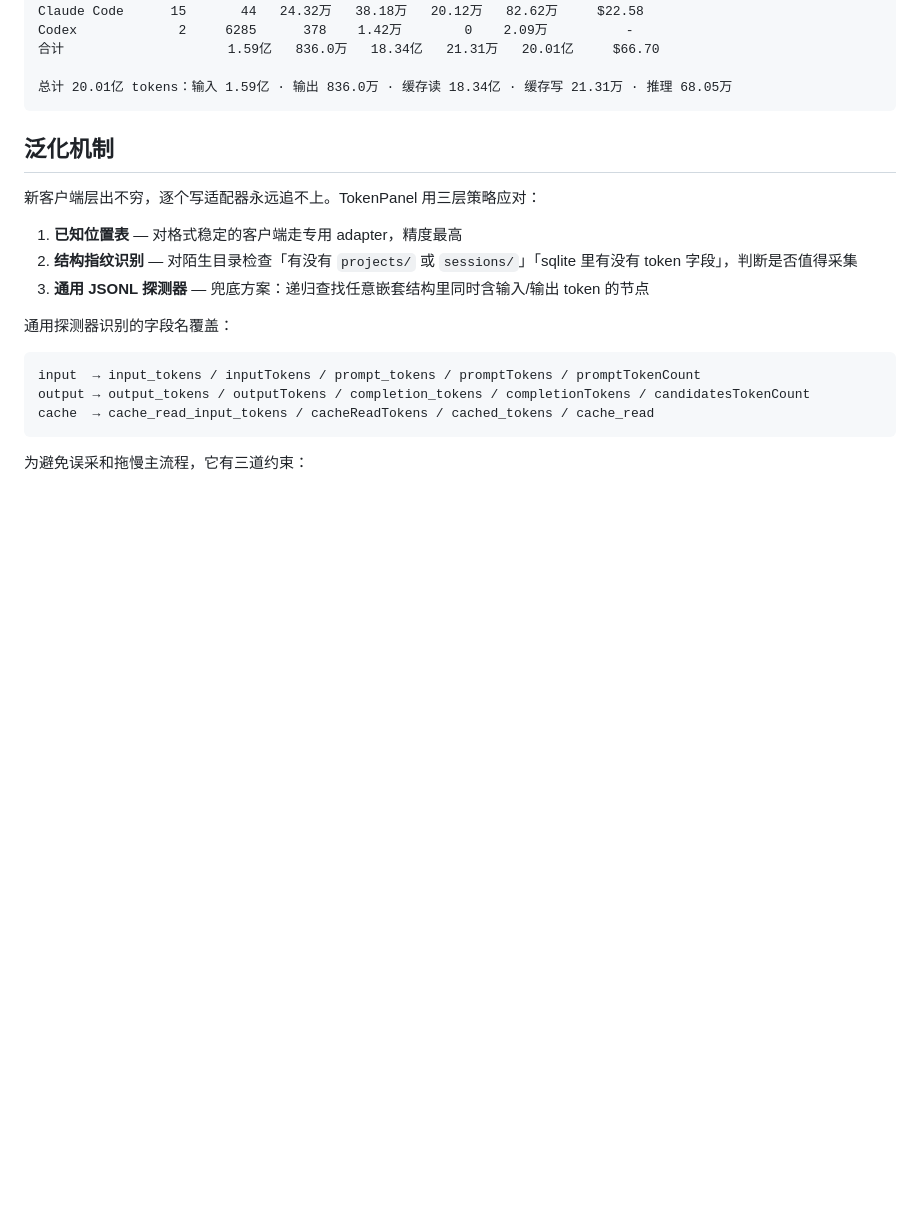
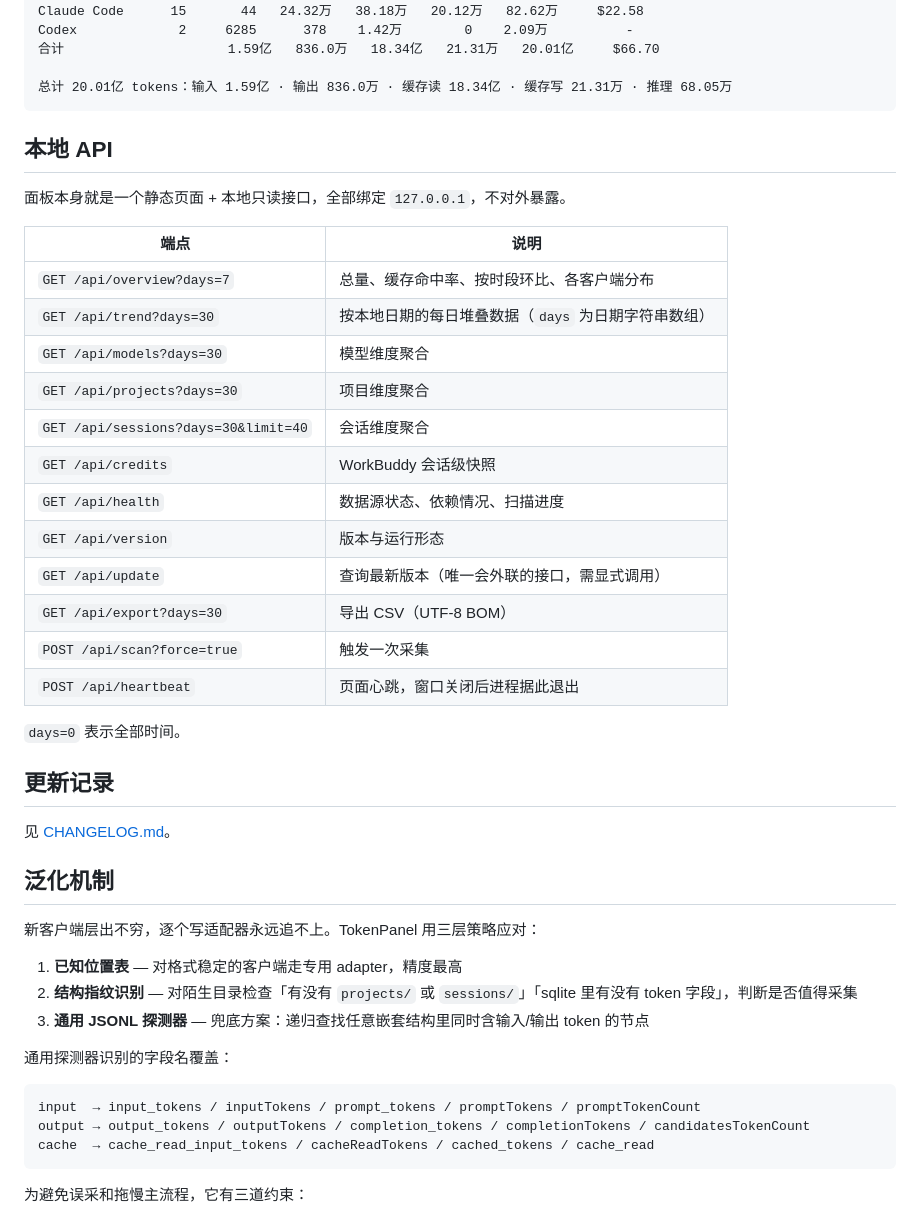
Before and after one commit to hhxpoint/tokenpanel, a Markdown page: README.md, the part around the change. Drawn GitHub-style; blank space fills up the shorter version.

````diff
--- a/README.md
+++ b/README.md
@@ -189,6 +189,32 @@ Codex             2     6285      378    1.42万        0    2.09万          -
 总计 20.01亿 tokens：输入 1.59亿 · 输出 836.0万 · 缓存读 18.34亿 · 缓存写 21.31万 · 推理 68.05万
 ```
 
+
+## 本地 API
+
+面板本身就是一个静态页面 + 本地只读接口，全部绑定 `127.0.0.1`，不对外暴露。
+
+| 端点 | 说明 |
+|---|---|
+| `GET /api/overview?days=7` | 总量、缓存命中率、按时段环比、各客户端分布 |
+| `GET /api/trend?days=30` | 按本地日期的每日堆叠数据（`days` 为日期字符串数组） |
+| `GET /api/models?days=30` | 模型维度聚合 |
+| `GET /api/projects?days=30` | 项目维度聚合 |
+| `GET /api/sessions?days=30&limit=40` | 会话维度聚合 |
+| `GET /api/credits` | WorkBuddy 会话级快照 |
+| `GET /api/health` | 数据源状态、依赖情况、扫描进度 |
+| `GET /api/version` | 版本与运行形态 |
+| `GET /api/update` | 查询最新版本（唯一会外联的接口，需显式调用） |
+| `GET /api/export?days=30` | 导出 CSV（UTF-8 BOM） |
+| `POST /api/scan?force=true` | 触发一次采集 |
+| `POST /api/heartbeat` | 页面心跳，窗口关闭后进程据此退出 |
+
+`days=0` 表示全部时间。
+
+## 更新记录
+
+见 [CHANGELOG.md](CHANGELOG.md)。
+
 ## 泛化机制
 
 新客户端层出不穷，逐个写适配器永远追不上。TokenPanel 用三层策略应对：
````
Also changed, not shown: CHANGELOG.md (added, +83 -0 lines), docs/release-notes-v0.1.5.md (added, +49 -0 lines), docs/screenshot.png, 5 other files.
